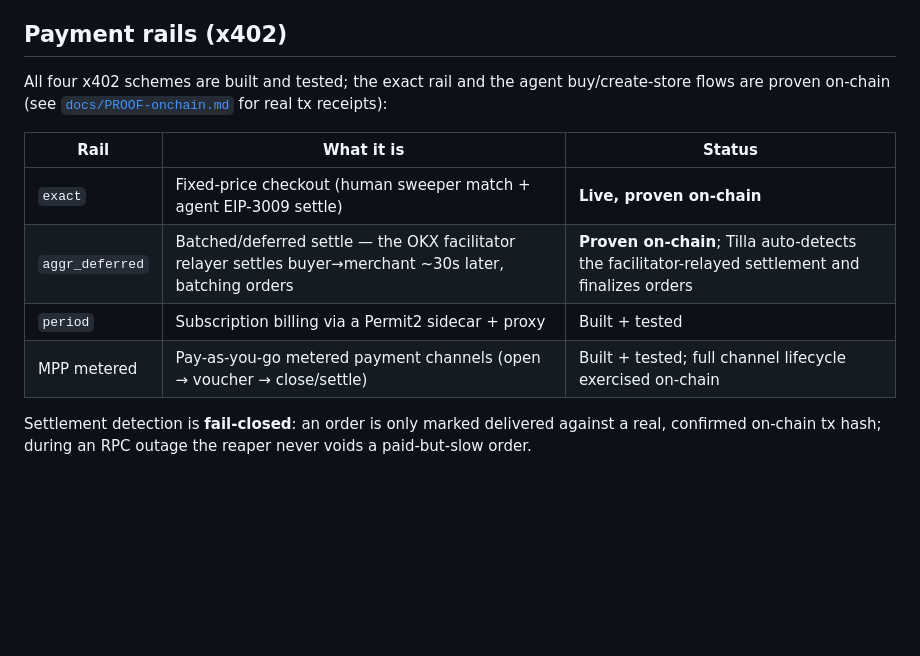
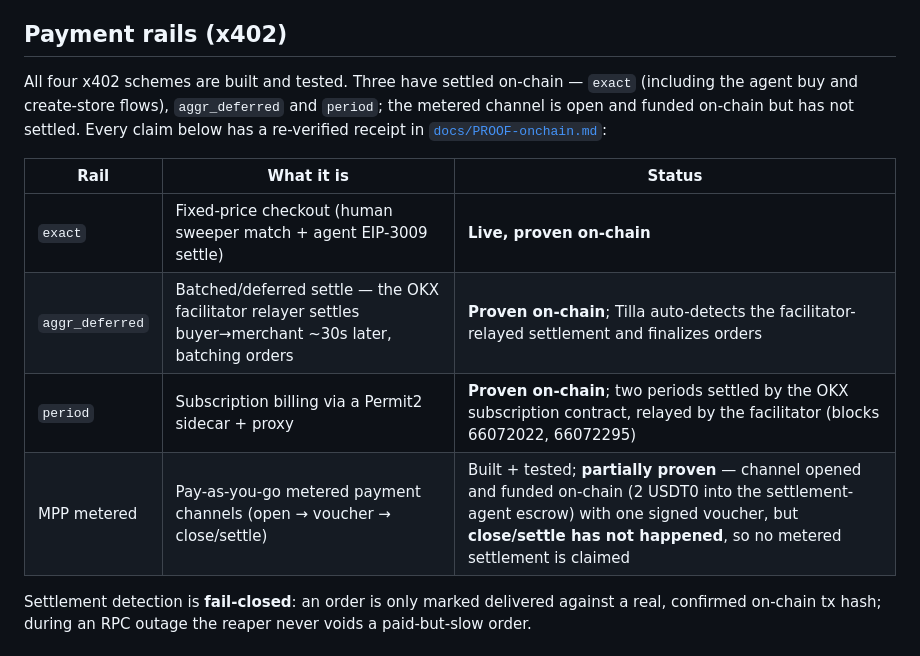
Before and after one commit to Ridwannurudeen/tilla, a Markdown page: README.md, the part around the change. Drawn GitHub-style; blank space fills up the shorter version.

```diff
--- a/README.md
+++ b/README.md
@@ -28,15 +28,17 @@ Most storefront builders sell to people. Tilla sells to **people and agents** fr
 
 ## Payment rails (x402)
 
-All four x402 schemes are built and tested; the exact rail and the agent buy/create-store flows are
-proven on-chain (see [`docs/PROOF-onchain.md`](docs/PROOF-onchain.md) for real tx receipts):
+All four x402 schemes are built and tested. Three have settled on-chain — `exact` (including the
+agent buy and create-store flows), `aggr_deferred` and `period`; the metered channel is open and
+funded on-chain but has not settled. Every claim below has a re-verified receipt in
+[`docs/PROOF-onchain.md`](docs/PROOF-onchain.md):
 
 | Rail | What it is | Status |
 |---|---|---|
 | `exact` | Fixed-price checkout (human sweeper match + agent EIP-3009 settle) | **Live, proven on-chain** |
 | `aggr_deferred` | Batched/deferred settle — the OKX facilitator relayer settles buyer→merchant ~30s later, batching orders | **Proven on-chain**; Tilla auto-detects the facilitator-relayed settlement and finalizes orders |
-| `period` | Subscription billing via a Permit2 sidecar + proxy | Built + tested |
-| MPP metered | Pay-as-you-go metered payment channels (open → voucher → close/settle) | Built + tested; full channel lifecycle exercised on-chain |
+| `period` | Subscription billing via a Permit2 sidecar + proxy | **Proven on-chain**; two periods settled by the OKX subscription contract, relayed by the facilitator (blocks 66072022, 66072295) |
+| MPP metered | Pay-as-you-go metered payment channels (open → voucher → close/settle) | Built + tested; **partially proven** — channel opened and funded on-chain (2 USDT0 into the settlement-agent escrow) with one signed voucher, but **close/settle has not happened**, so no metered settlement is claimed |
 
 Settlement detection is **fail-closed**: an order is only marked delivered against a real, confirmed
 on-chain tx hash; during an RPC outage the reaper never voids a paid-but-slow order.
```
Also changed, not shown: docs/PROOF-onchain.md (+31 -11 lines), docs/SUBMISSION.md (+8 -4 lines).
